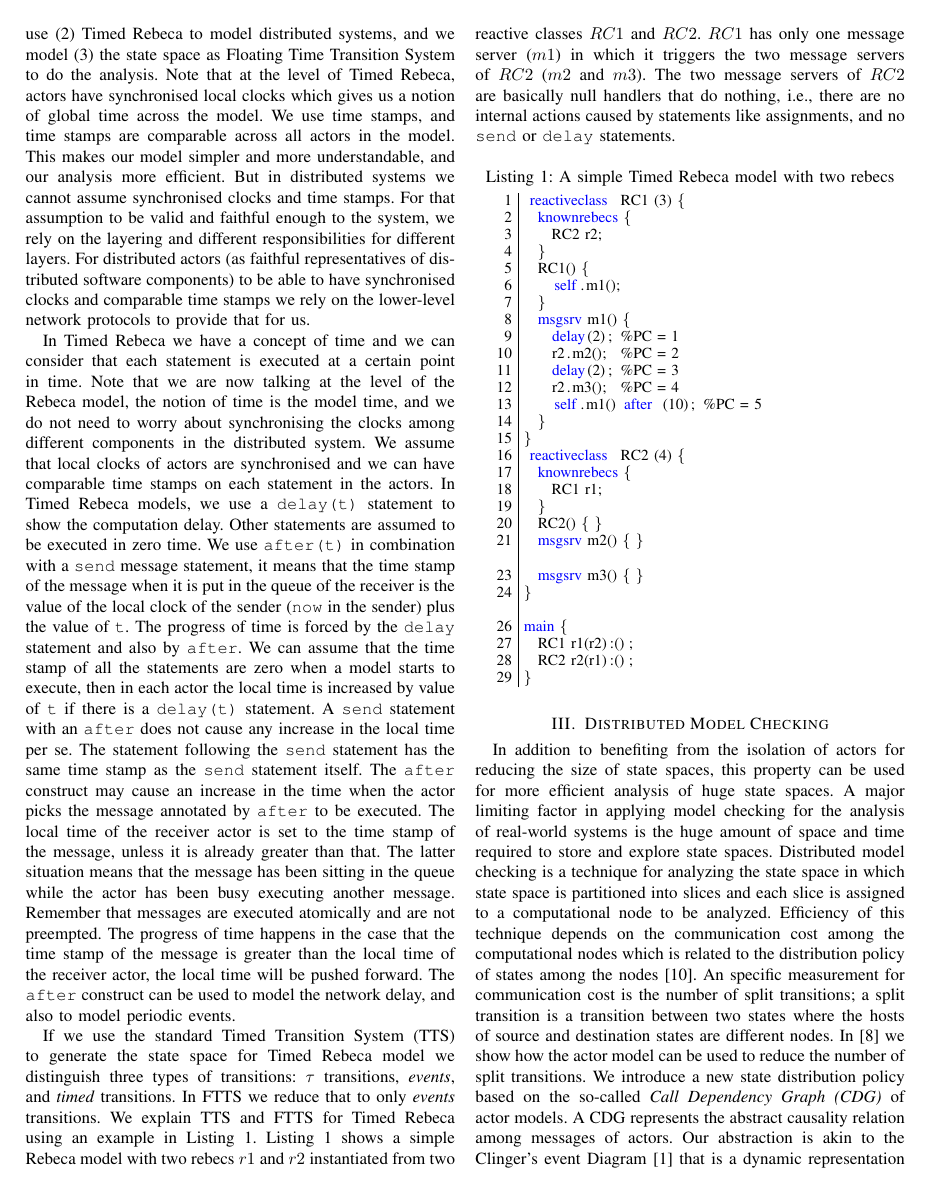
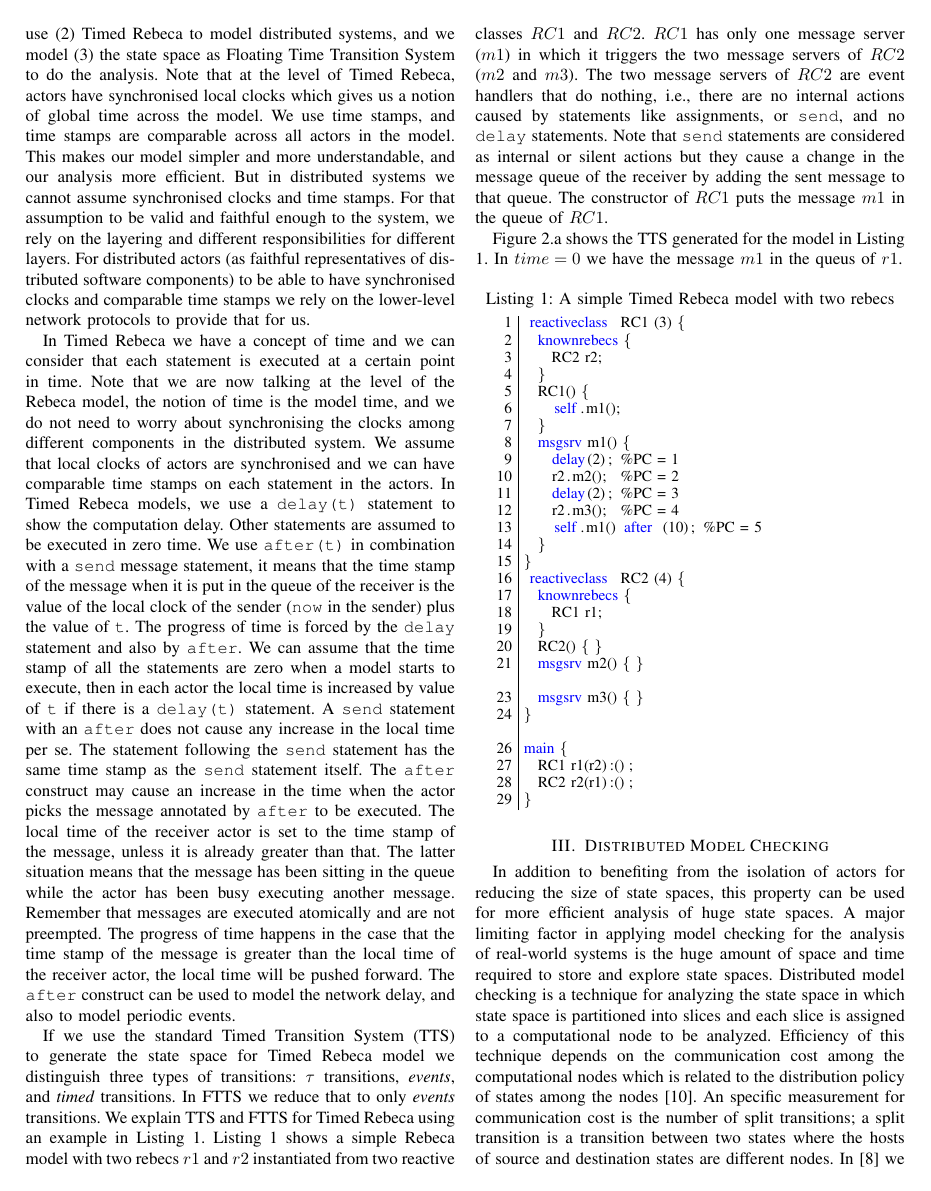
Before and after one commit to ehsankhamespanah/Reactive-Isolated-Actors-for-Efficient-Analysis, a LaTeX paper (DS-RT2019-Invited-Sirjani.tex, which reads FTTS.tex): page 2 of 8. Compiled offline with pdfLaTeX; a missing font is replaced by an installed copy or a similar font; a LaTeX package or settings file that is missing is left out.

Commit message:
explain TTS in the example

```diff
--- a/FTTS.tex
+++ b/FTTS.tex
@@ -30,7 +30,10 @@ In FTTS we reduce that to only \textit{events} transitions.
 We explain TTS and FTTS for Timed Rebeca using an example in Listing \ref{src::FTTS-actor-model}.
 Listing \ref{src::FTTS-actor-model} shows a simple Rebeca model with two rebecs $r1$ and $r2$ instantiated from two reactive classes $RC1$ and $RC2$.
 $RC1$ has only one message server ($m1$) in which it triggers the two message servers of $RC2$ ($m2$ and $m3$).
-The two message servers of $RC2$ are basically null handlers that do nothing, i.e., there are no internal actions caused by statements like assignments, and no \texttt{send}  or \texttt{delay} statements.
+The two message servers of $RC2$ are event handlers that do nothing, i.e., there are no internal actions caused by statements like assignments, or \texttt{send}, and no  \texttt{delay} statements. Note that \texttt{send} statements are considered as internal or silent actions but they cause a change in the message queue of the receiver by adding the sent message to that queue.
+The constructor of $RC1$ puts the message $m1$ in the queue of $RC1$.
+
+Figure \ref{fig::FTTSandTTS}.a shows the TTS generated for the model in Listing \ref{src::FTTS-actor-model}. In $time=0$ we have the message $m1$ in the queus of $r1$.
 
 \begin{lstlisting}[language=rebeca, caption= A simple Timed Rebeca model with two rebecs, label=src::FTTS-actor-model]
 reactiveclass RC1 (3) {
```
Also changed, not shown: FTTS.tex (2 more changed lines).
